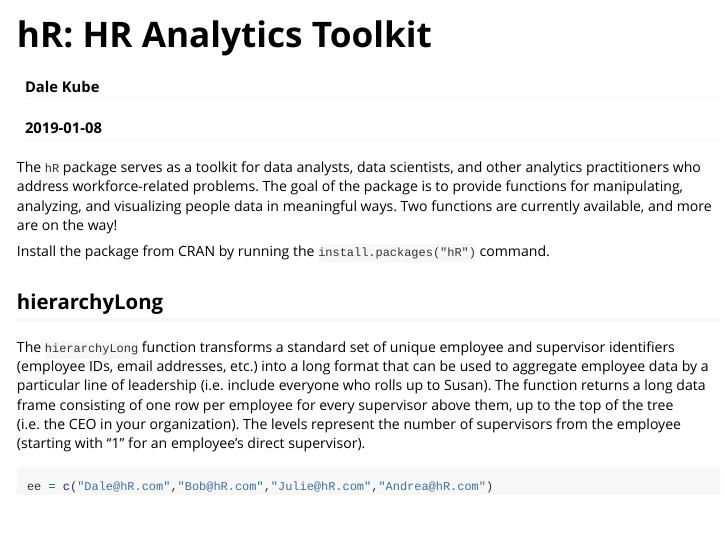
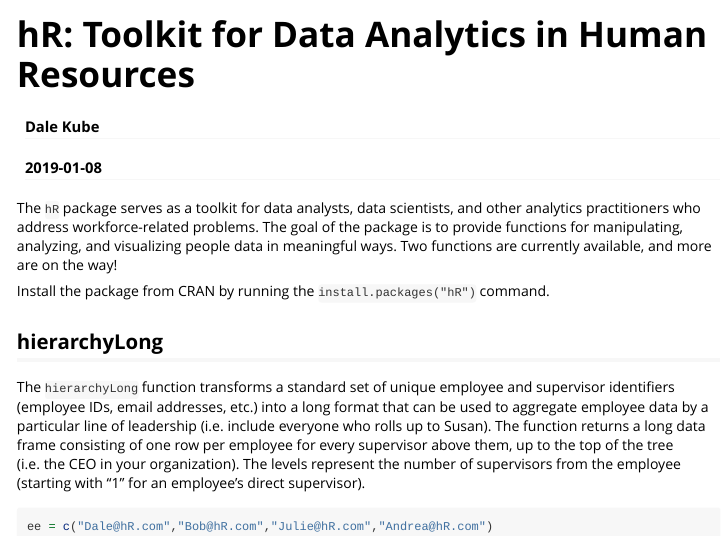
Before and after one commit to dalekube/hR, an R Markdown document (vignettes/hR.Rmd): the page in a window 1100 px wide, from its top. Rendered offline with R 4.5, knitr and Pandoc, with nearby package versions; some code elsewhere in the file could not run offline; long lines of code are wrapped.

Commit message:
Update 0.1.6 (take 2)
+ improved performance for the two main functions
+ added vignette to showcase functionality
+ updated descriptions and title

```diff
--- a/vignettes/hR.Rmd
+++ b/vignettes/hR.Rmd
@@ -1,5 +1,5 @@
 ---
-title: "hR: HR Analytics Toolkit"
+title: "hR: Toolkit for Data Analytics in Human Resources"
 author: "Dale Kube"
 date: "`r Sys.Date()`"
 output: rmarkdown::html_vignette
```
Also changed, not shown: 1 other file.
